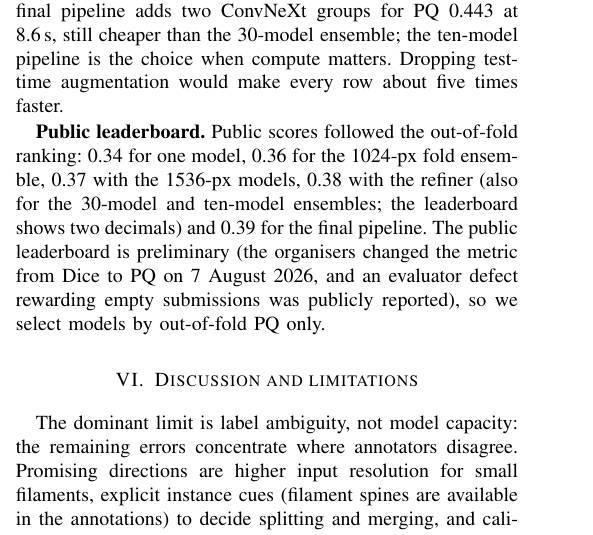
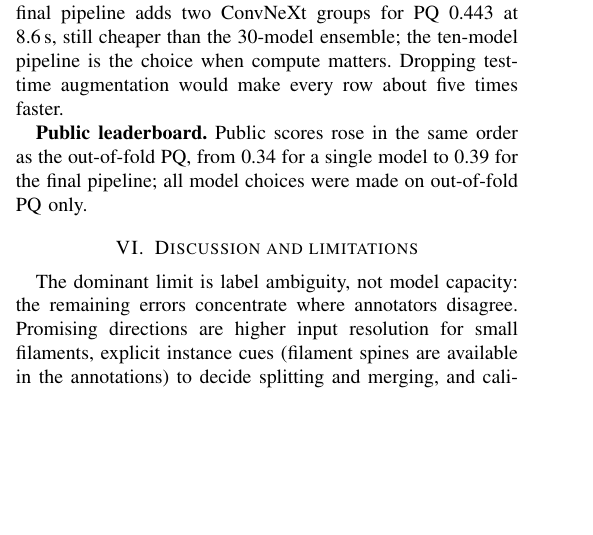
Before and after one commit to Shubham-Tambei9/filament-segmentation-2026, a LaTeX paper (report/main.tex): part of one column of page 3 of 4, cut so that both start at the same text, the shorter picture padded with empty space. Compiled offline with pdfLaTeX.

Commit message:
Report: shorter leaderboard paragraph

```diff
--- a/report/main.tex
+++ b/report/main.tex
@@ -291,13 +291,8 @@ EffNetV2-S + ConvNeXt-T, rules & 10 & 3.2 & 0.434 \\
 \end{tabular}
 \end{table}
 
-\textbf{Public leaderboard.} Public scores followed the out-of-fold ranking: \lbPublic{} for one
-model, 0.36 for the 1024-px fold ensemble, 0.37 with the 1536-px models, 0.38 with the refiner
-(also for the 30-model and ten-model ensembles; the leaderboard shows two decimals) and 0.39 for the
-final pipeline. The
-public leaderboard is
-preliminary (the organisers changed the metric from Dice to PQ on 7 August 2026, and an
-evaluator defect rewarding empty submissions was publicly reported), so we select models by
+\textbf{Public leaderboard.} Public scores rose in the same order as the out-of-fold PQ, from
+\lbPublic{} for a single model to 0.39 for the final pipeline; all model choices were made on
 out-of-fold PQ only.
 
 \section{Discussion and limitations}
```
